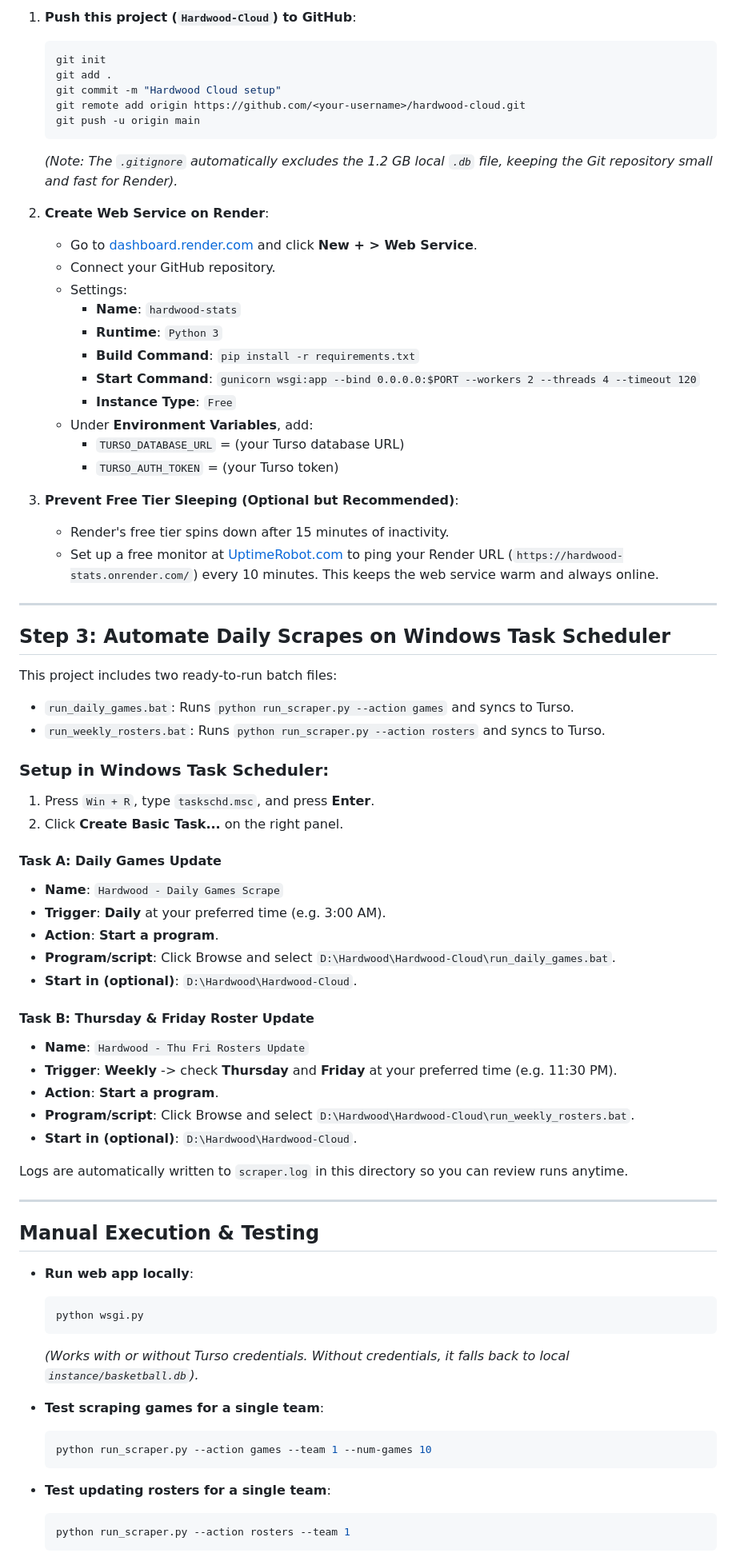
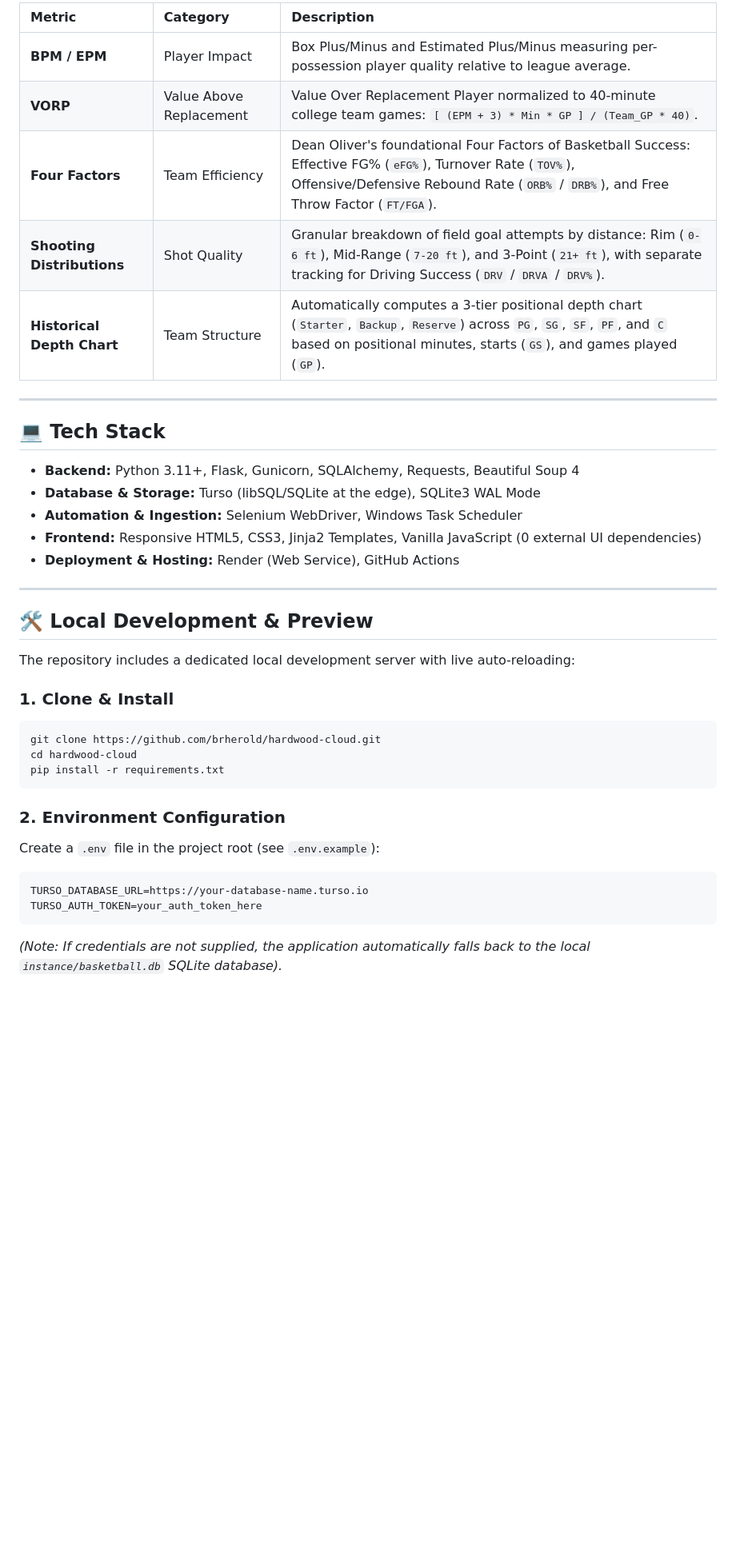
Before and after one commit to brherold/hardwood-cloud, a Markdown page: README.md, the part around one of its changes. Shown at 80% size. Drawn GitHub-style; blank space fills up the shorter version.

Commit message:
Revamp README into professional portfolio showcase with architecture, analytics metrics, and Hardwood attribution

````diff
--- a/README.md
+++ b/README.md
@@ -76,77 +68,40 @@ This version of the project decouples the **24/7 web application** from the **lo
 
-1. **Push this project (`Hardwood-Cloud`) to GitHub**:
-   ```bash
-   git init
-   git add .
-   git commit -m "Hardwood Cloud setup"
-   git remote add origin https://github.com/<your-username>/hardwood-cloud.git
-   git push -u origin main
-   ```
-   *(Note: The `.gitignore` automatically excludes the 1.2 GB local `.db` file, keeping the Git repository small and fast for Render).*
-
-2. **Create Web Service on Render**:
-   - Go to [dashboard.render.com](https://dashboard.render.com) and click **New + > Web Service**.
-   - Connect your GitHub repository.
-   - Settings:
-     - **Name**: `hardwood-stats`
-     - **Runtime**: `Python 3`
-     - **Build Command**: `pip install -r requirements.txt`
-     - **Start Command**: `gunicorn wsgi:app --bind 0.0.0.0:$PORT --workers 2 --threads 4 --timeout 120`
-     - **Instance Type**: `Free`
-   - Under **Environment Variables**, add:
-     - `TURSO_DATABASE_URL` = (your Turso database URL)
-     - `TURSO_AUTH_TOKEN` = (your Turso token)
-
-3. **Prevent Free Tier Sleeping (Optional but Recommended)**:
-   - Render's free tier spins down after 15 minutes of inactivity.
-   - Set up a free monitor at [UptimeRobot.com](https://uptimerobot.com) to ping your Render URL (`https://hardwood-stats.onrender.com/`) every 10 minutes. This keeps the web service warm and always online.
+| Metric | Category | Description |
+| :--- | :--- | :--- |
+| **BPM / EPM** | Player Impact | Box Plus/Minus and Estimated Plus/Minus measuring per-possession player quality relative to league average. |
+| **VORP** | Value Above Replacement | Value Over Replacement Player normalized to 40-minute college team games: `[ (EPM + 3) * Min * GP ] / (Team_GP * 40)`. |
+| **Four Factors** | Team Efficiency | Dean Oliver's foundational Four Factors of Basketball Success: Effective FG% (`eFG%`), Turnover Rate (`TOV%`), Offensive/Defensive Rebound Rate (`ORB%` / `DRB%`), and Free Throw Factor (`FT/FGA`). |
+| **Shooting Distributions** | Shot Quality | Granular breakdown of field goal attempts by distance: Rim (`0-6 ft`), Mid-Range (`7-20 ft`), and 3-Point (`21+ ft`), with separate tracking for Driving Success (`DRV` / `DRVA` / `DRV%`). |
+| **Historical Depth Chart** | Team Structure | Automatically computes a 3-tier positional depth chart (`Starter`, `Backup`, `Reserve`) across `PG`, `SG`, `SF`, `PF`, and `C` based on positional minutes, starts (`GS`), and games played (`GP`). |
 
 ---
 
-## Step 3: Automate Daily Scrapes on Windows Task Scheduler
+## 💻 Tech Stack
 
-This project includes two ready-to-run batch files:
-- `run_daily_games.bat`: Runs `python run_scraper.py --action games` and syncs to Turso.
-- `run_weekly_rosters.bat`: Runs `python run_scraper.py --action rosters` and syncs to Turso.
-
-### Setup in Windows Task Scheduler:
-
-1. Press `Win + R`, type `taskschd.msc`, and press **Enter**.
-2. Click **Create Basic Task...** on the right panel.
-
-#### Task A: Daily Games Update
-- **Name**: `Hardwood - Daily Games Scrape`
-- **Trigger**: **Daily** at your preferred time (e.g. 3:00 AM).
-- **Action**: **Start a program**.
-- **Program/script**: Click Browse and select `D:\Hardwood\Hardwood-Cloud\run_daily_games.bat`.
-- **Start in (optional)**: `D:\Hardwood\Hardwood-Cloud`.
-
-#### Task B: Thursday & Friday Roster Update
-- **Name**: `Hardwood - Thu Fri Rosters Update`
-- **Trigger**: **Weekly** -> check **Thursday** and **Friday** at your preferred time (e.g. 11:30 PM).
-- **Action**: **Start a program**.
-- **Program/script**: Click Browse and select `D:\Hardwood\Hardwood-Cloud\run_weekly_rosters.bat`.
-- **Start in (optional)**: `D:\Hardwood\Hardwood-Cloud`.
-
-Logs are automatically written to `scraper.log` in this directory so you can review runs anytime.
+- **Backend:** Python 3.11+, Flask, Gunicorn, SQLAlchemy, Requests, Beautiful Soup 4
+- **Database & Storage:** Turso (libSQL/SQLite at the edge), SQLite3 WAL Mode
+- **Automation & Ingestion:** Selenium WebDriver, Windows Task Scheduler
+- **Frontend:** Responsive HTML5, CSS3, Jinja2 Templates, Vanilla JavaScript (0 external UI dependencies)
+- **Deployment & Hosting:** Render (Web Service), GitHub Actions
 
 ---
 
-## Manual Execution & Testing
+## 🛠️ Local Development & Preview
 
-- **Run web app locally**:
-  ```bash
-  python wsgi.py
-  ```
-  *(Works with or without Turso credentials. Without credentials, it falls back to local `instance/basketball.db`).*
+The repository includes a dedicated local development server with live auto-reloading:
 
-- **Test scraping games for a single team**:
-  ```bash
-  python run_scraper.py --action games --team 1 --num-games 10
-  ```
+### 1. Clone & Install
+```bash
+git clone https://github.com/brherold/hardwood-cloud.git
+cd hardwood-cloud
+pip install -r requirements.txt
+```
 
-- **Test updating rosters for a single team**:
-  ```bash
-  python run_scraper.py --action rosters --team 1
-  ```
+### 2. Environment Configuration
+Create a `.env` file in the project root (see `.env.example`):
+```env
+TURSO_DATABASE_URL=https://your-database-name.turso.io
+TURSO_AUTH_TOKEN=your_auth_token_here
+```
+*(Note: If credentials are not supplied, the application automatically falls back to the local `instance/basketball.db` SQLite database).*
 
````
Also changed, not shown: other parts of README.md (+84 -63 lines).
